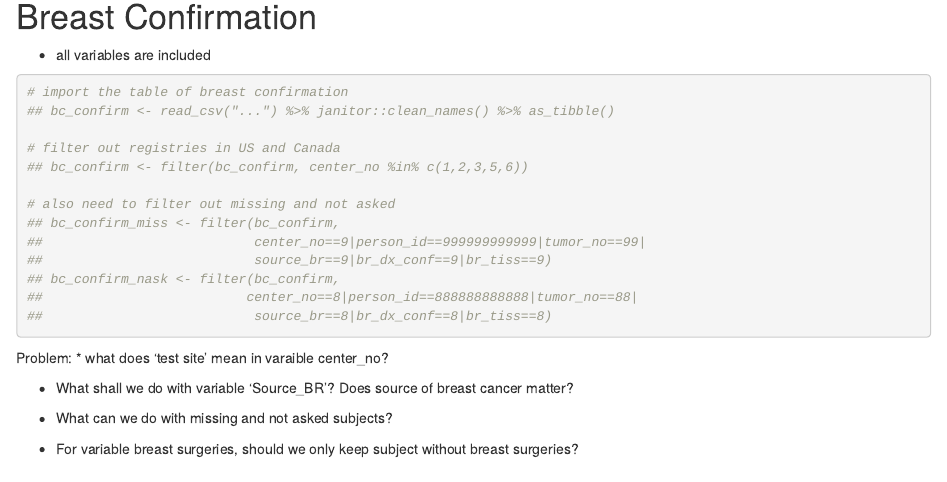
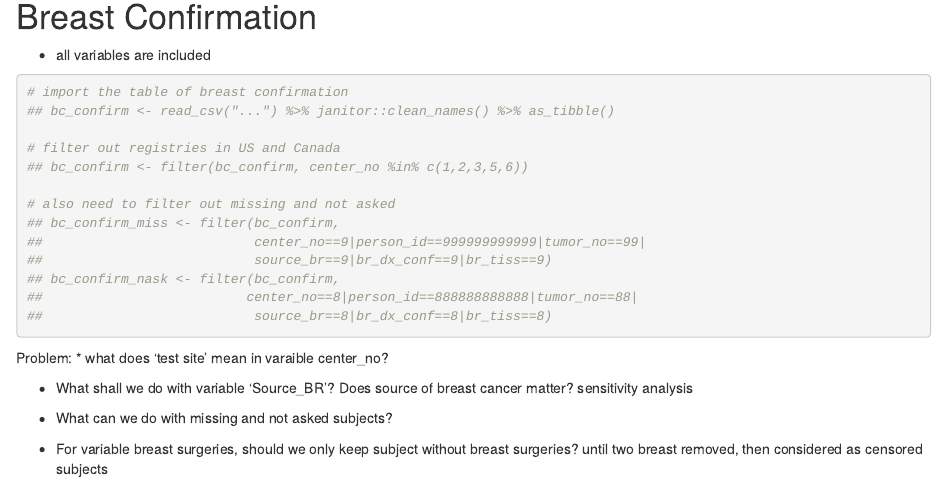
Before and after one commit to zz2603/BCFR, an R Markdown document (BCFR bc confirmation.Rmd): the page in a window 1100 px wide, from 180 px down. Rendered offline with R 4.5, knitr and Pandoc, with nearby package versions.

Commit message:
answered the question

```diff
--- a/BCFR bc confirmation.Rmd
+++ b/BCFR bc confirmation.Rmd
@@ -36,8 +36,8 @@ Since we only use data from registries in Canada and US, we would not use any ta
 Problem:
 * what does 'test site' mean in varaible center_no?
 
-* What shall we do with variable 'Source_BR'? Does source of breast cancer matter?
+* What shall we do with variable 'Source_BR'? Does source of breast cancer matter? sensitivity analysis
 
 * What can we do with missing and not asked subjects?
 
-* For variable breast surgeries, should we only keep subject without breast surgeries?
+* For variable breast surgeries, should we only keep subject without breast surgeries? until two breast removed, then considered as censored subjects
```
Also changed, not shown: BCFR breast epi.Rmd (+1 -1 lines).
